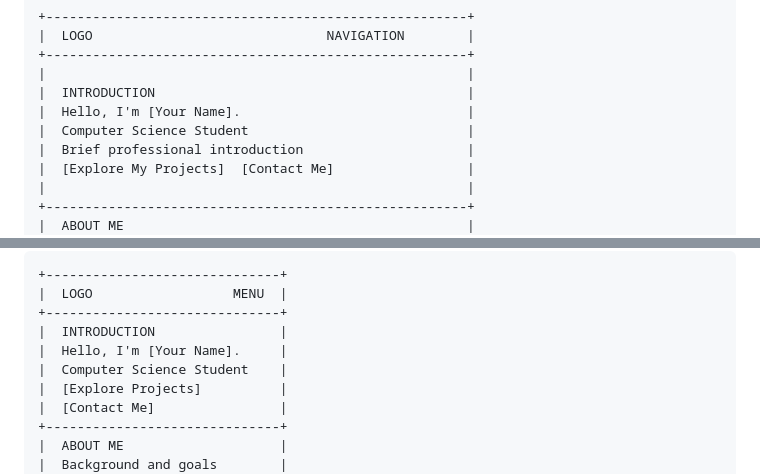
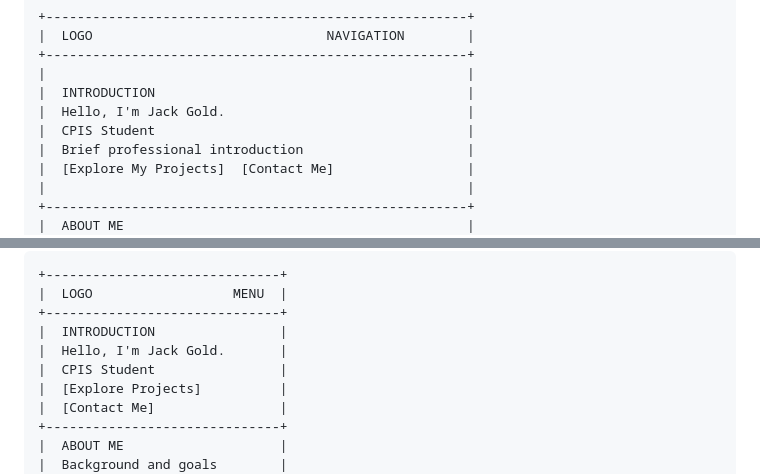
Before and after one commit to jackdash12/personal-portfolio, a Markdown page: README.md, 2 parts joined by grey strips. Drawn GitHub-style.

```diff
--- a/README.md
+++ b/README.md
@@ -211,8 +211,8 @@ The desktop layout uses a horizontal navigation bar, a prominent introduction, a
 +------------------------------------------------------+
 |                                                      |
 |  INTRODUCTION                                        |
-|  Hello, I'm [Your Name].                             |
-|  Computer Science Student                            |
+|  Hello, I'm Jack Gold.                               |
+|  CPIS Student                                        |
 |  Brief professional introduction                     |
 |  [Explore My Projects]  [Contact Me]                 |
 |                                                      |
@@ -240,8 +240,8 @@ The mobile layout stacks content vertically and uses a collapsible navigation me
 |  LOGO                  MENU  |
 +------------------------------+
 |  INTRODUCTION                |
-|  Hello, I'm [Your Name].     |
-|  Computer Science Student    |
+|  Hello, I'm Jack Gold.       |
+|  CPIS Student                |
 |  [Explore Projects]          |
 |  [Contact Me]                |
 +------------------------------+
```
Also changed, not shown: other parts of README.md (+13 -13 lines).
